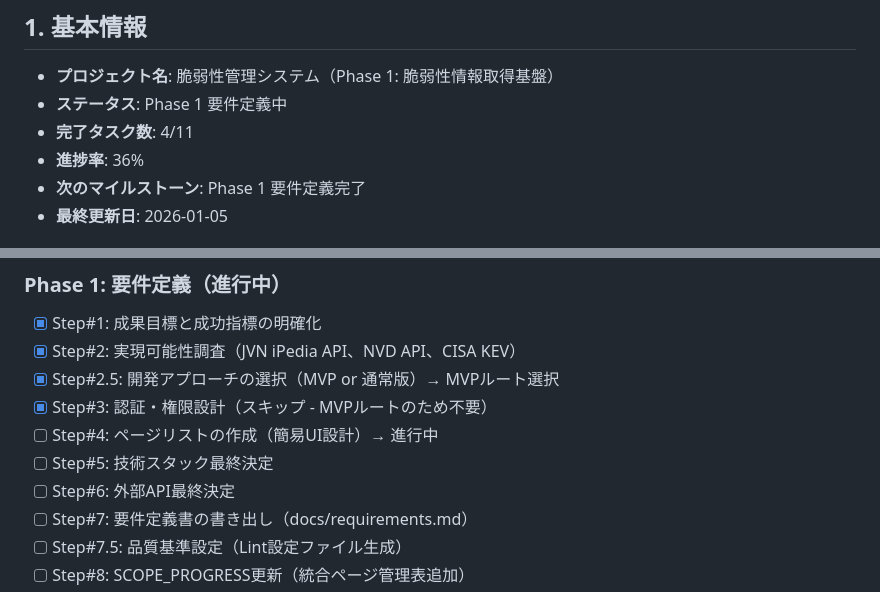
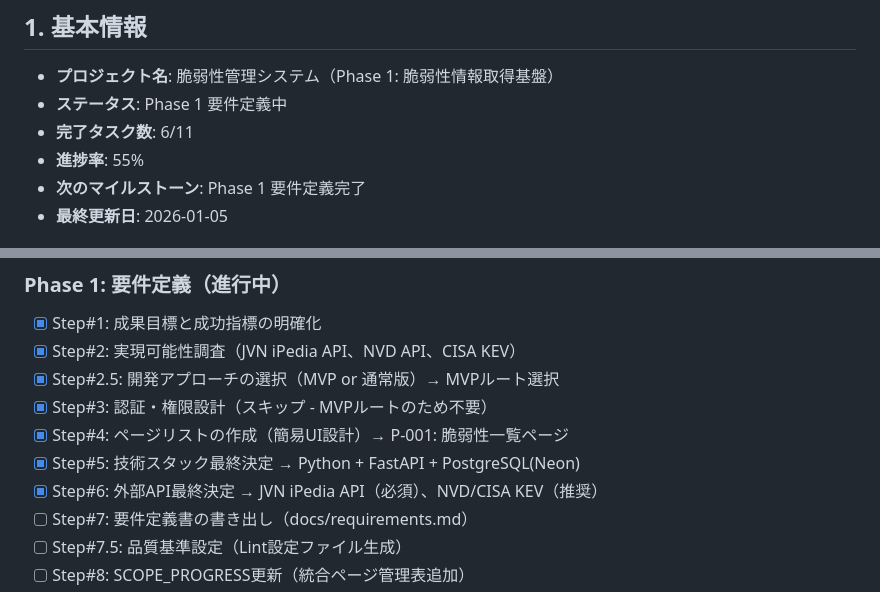
Before and after one commit to horii-kentaro/zjs_project, a Markdown page: docs/SCOPE_PROGRESS.md, 2 parts joined by grey strips. Drawn GitHub-style.

Commit message:
Update SCOPE_PROGRESS.md: Step#4〜6完了（ページ設計・技術スタック・外部API確定）
- Step#4: P-001 脆弱性一覧ページ設計完了
- Step#5: Python + FastAPI + PostgreSQL(Neon)に決定
- Step#6: JVN iPedia API（必須）、NVD/CISA KEV（推奨）確定
- 進捗率: 36% → 55%

🤖 Generated with [Claude Code](https://claude.com/claude-code)

Co-Authored-By: Claude <noreply@anthropic.com>

```diff
--- a/docs/SCOPE_PROGRESS.md
+++ b/docs/SCOPE_PROGRESS.md
@@ -4,8 +4,8 @@
 
 - **プロジェクト名**: 脆弱性管理システム（Phase 1: 脆弱性情報取得基盤）
 - **ステータス**: Phase 1 要件定義中
-- **完了タスク数**: 4/11
-- **進捗率**: 36%
+- **完了タスク数**: 6/11
+- **進捗率**: 55%
 - **次のマイルストーン**: Phase 1 要件定義完了
 - **最終更新日**: 2026-01-05
 
@@ -19,9 +19,9 @@ BlueLampでの開発は以下のフローに沿って進行します。
 - [x] Step#2: 実現可能性調査（JVN iPedia API、NVD API、CISA KEV）
 - [x] Step#2.5: 開発アプローチの選択（MVP or 通常版）→ MVPルート選択
 - [x] Step#3: 認証・権限設計（スキップ - MVPルートのため不要）
-- [ ] Step#4: ページリストの作成（簡易UI設計）→ 進行中
-- [ ] Step#5: 技術スタック最終決定
-- [ ] Step#6: 外部API最終決定
+- [x] Step#4: ページリストの作成（簡易UI設計）→ P-001: 脆弱性一覧ページ
+- [x] Step#5: 技術スタック最終決定 → Python + FastAPI + PostgreSQL(Neon)
+- [x] Step#6: 外部API最終決定 → JVN iPedia API（必須）、NVD/CISA KEV（推奨）
 - [ ] Step#7: 要件定義書の書き出し（docs/requirements.md）
 - [ ] Step#7.5: 品質基準設定（Lint設定ファイル生成）
 - [ ] Step#8: SCOPE_PROGRESS更新（統合ページ管理表追加）
```
